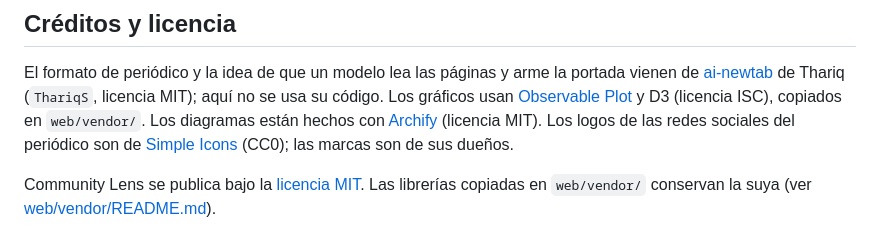
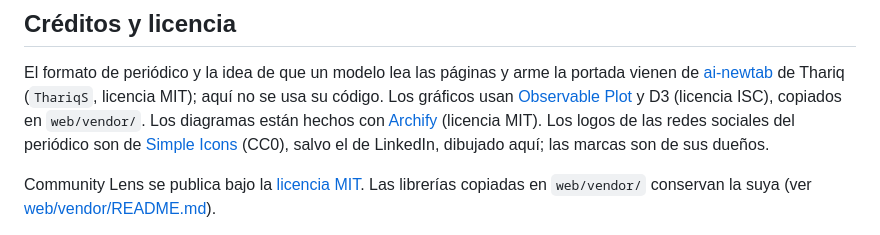
Before and after one commit to stern9/community-lens, a Markdown page: README.md, the part around the change. Rendered like a GitHub page.

```diff
--- a/README.md
+++ b/README.md
@@ -151,8 +151,8 @@ El formato de periódico y la idea de que un modelo lea las páginas y arme la p
 [ai-newtab](https://github.com/ThariqS/ai-newtab) de Thariq (`ThariqS`, licencia MIT); aquí no se usa su código.
 Los gráficos usan [Observable Plot](https://observablehq.com/plot/) y D3 (licencia ISC), copiados en `web/vendor/`.
 Los diagramas están hechos con [Archify](https://github.com/tt-a1i/archify) (licencia MIT).
-Los logos de las redes sociales del periódico son de [Simple Icons](https://simpleicons.org) (CC0); las marcas son de sus
-dueños.
+Los logos de las redes sociales del periódico son de [Simple Icons](https://simpleicons.org) (CC0), salvo el de LinkedIn,
+dibujado aquí; las marcas son de sus dueños.
 
 Community Lens se publica bajo la [licencia MIT](LICENSE). Las librerías copiadas en `web/vendor/` conservan la suya
 (ver [web/vendor/README.md](web/vendor/README.md)).
```
Also changed, not shown: docs/periodico.md (+23 -10 lines), docs/imagenes/periodico-borrador.png (added), 6 other files.
